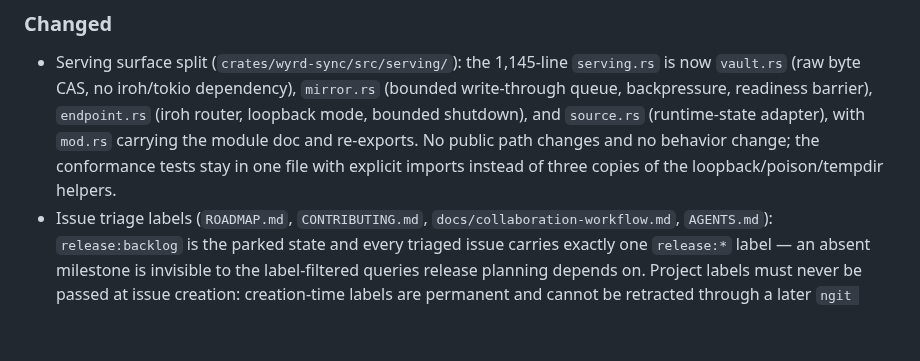
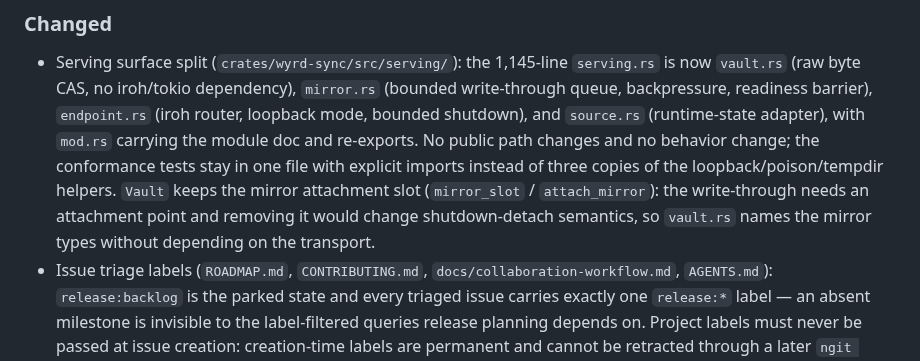
Before and after one commit to control-aesir/wyrd, a Markdown page: CHANGELOG.md, the part around the change. Drawn GitHub-style; blank space fills up the shorter version.

```diff
--- a/CHANGELOG.md
+++ b/CHANGELOG.md
@@ -344,6 +344,10 @@ version say exactly what changed.
   module doc and re-exports. No public path changes and no behavior
   change; the conformance tests stay in one file with explicit imports
   instead of three copies of the loopback/poison/tempdir helpers.
+  `Vault` keeps the mirror attachment slot (`mirror_slot` /
+  `attach_mirror`): the write-through needs an attachment point and
+  removing it would change shutdown-detach semantics, so `vault.rs`
+  names the mirror types without depending on the transport.
 - Issue triage labels (`ROADMAP.md`, `CONTRIBUTING.md`,
   `docs/collaboration-workflow.md`, `AGENTS.md`): `release:backlog` is the
   parked state and every triaged issue carries exactly one `release:*`
```
Also changed, not shown: docs/crash-consistency.md (+4 -4 lines), docs/storage-growth.md (+1 -1 lines).
